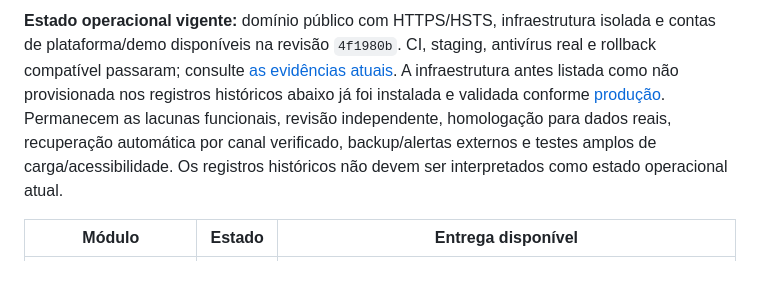
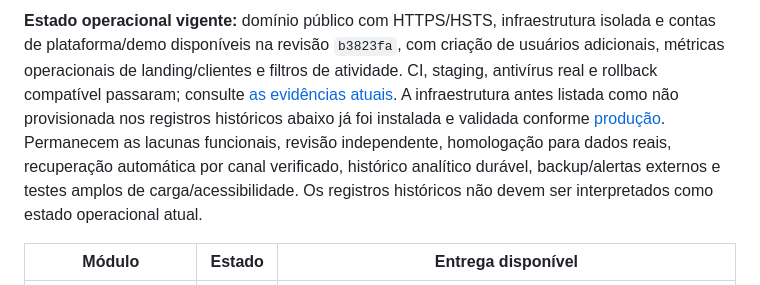
Before and after one commit to iamnothuman7/nabio-elege, a Markdown page: docs/implementation-status.md, the part around one of its changes. Rendered like a GitHub page.

```diff
--- a/docs/implementation-status.md
+++ b/docs/implementation-status.md
@@ -4,5 +4,5 @@ Atualizado em 2026-09-21. “Parcial” significa que há interface ou fluxo exe
 
-**Estado operacional vigente:** domínio público com HTTPS/HSTS, infraestrutura isolada e contas de plataforma/demo disponíveis na revisão `4f1980b`. CI, staging, antivírus real e rollback compatível passaram; consulte [as evidências atuais](landing-map-https.md). A infraestrutura antes listada como não provisionada nos registros históricos abaixo já foi instalada e validada conforme [produção](producao.md). Permanecem as lacunas funcionais, revisão independente, homologação para dados reais, recuperação automática por canal verificado, backup/alertas externos e testes amplos de carga/acessibilidade. Os registros históricos não devem ser interpretados como estado operacional atual.
+**Estado operacional vigente:** domínio público com HTTPS/HSTS, infraestrutura isolada e contas de plataforma/demo disponíveis na revisão `b3823fa`, com criação de usuários adicionais, métricas operacionais de landing/clientes e filtros de atividade. CI, staging, antivírus real e rollback compatível passaram; consulte [as evidências atuais](superadmin-usage.md). A infraestrutura antes listada como não provisionada nos registros históricos abaixo já foi instalada e validada conforme [produção](producao.md). Permanecem as lacunas funcionais, revisão independente, homologação para dados reais, recuperação automática por canal verificado, histórico analítico durável, backup/alertas externos e testes amplos de carga/acessibilidade. Os registros históricos não devem ser interpretados como estado operacional atual.
 
 | Módulo | Estado | Entrega disponível |
 | --- | --- | --- |
```
Also changed, not shown: other parts of docs/implementation-status.md (+1 -1 lines), docs/producao.md (+1 -1 lines), docs/superadmin-usage.md (+10 -1 lines).
